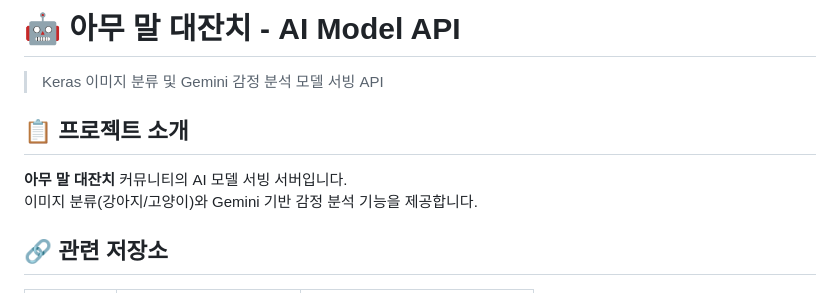
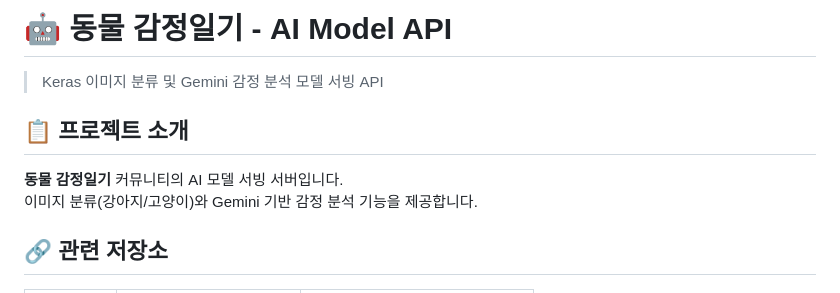
Before and after one commit to yoondonggyu/KakaoTechBootcamp-Model, a Markdown page: README.md, the part around the change. Rendered like a GitHub page.

Commit message:
refactor: 아무 말 대잔치 → 동물 감정일기 브랜딩 변경

```diff
--- a/README.md
+++ b/README.md
@@ -1,10 +1,10 @@
-# 🤖 아무 말 대잔치 - AI Model API
+# 🤖 동물 감정일기 - AI Model API
 
 > Keras 이미지 분류 및 Gemini 감정 분석 모델 서빙 API
 
 ## 📋 프로젝트 소개
 
-**아무 말 대잔치** 커뮤니티의 AI 모델 서빙 서버입니다.
+**동물 감정일기** 커뮤니티의 AI 모델 서빙 서버입니다.
 이미지 분류(강아지/고양이)와 Gemini 기반 감정 분석 기능을 제공합니다.
 
 ## 🔗 관련 저장소
```
